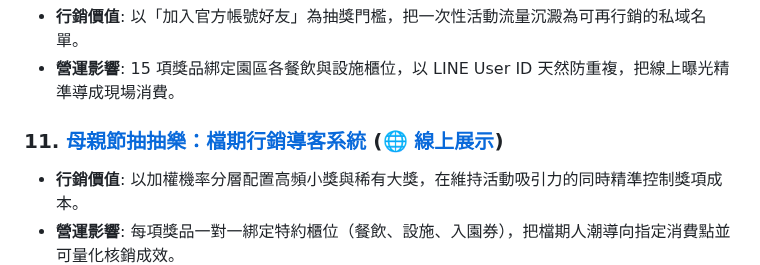
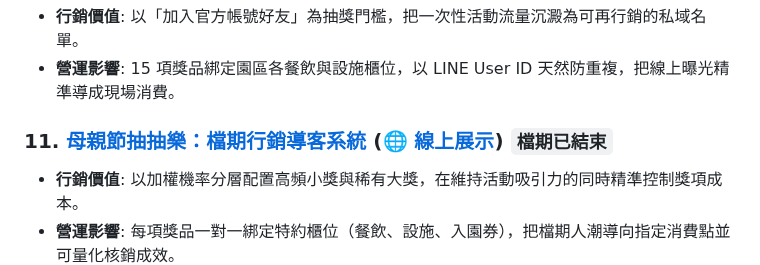
Before and after one commit to s110905/jojozoo-portfolio, a Markdown page: README.md, the part around the change. GitHub-like rendering.

```diff
--- a/README.md
+++ b/README.md
@@ -68,7 +68,7 @@
 *   **行銷價值**: 以「加入官方帳號好友」為抽獎門檻，把一次性活動流量沉澱為可再行銷的私域名單。
 *   **營運影響**: 15 項獎品綁定園區各餐飲與設施櫃位，以 LINE User ID 天然防重複，把線上曝光精準導成現場消費。
 
-### 11. [母親節抽抽樂：檔期行銷導客系統](./11-mothersday-lottery) (🌐 [線上展示](https://jojomondaylottery.web.app))
+### 11. [母親節抽抽樂：檔期行銷導客系統](./11-mothersday-lottery) (🌐 [線上展示](https://jojomondaylottery.web.app)) `檔期已結束`
 *   **行銷價值**: 以加權機率分層配置高頻小獎與稀有大獎，在維持活動吸引力的同時精準控制獎項成本。
 *   **營運影響**: 每項獎品一對一綁定特約櫃位（餐飲、設施、入園券），把檔期人潮導向指定消費點並可量化核銷成效。
 
```
Also changed, not shown: 10-line-lucky-draw/README.md (+5 -4 lines), 11-mothersday-lottery/README.md (+10 -6 lines).
